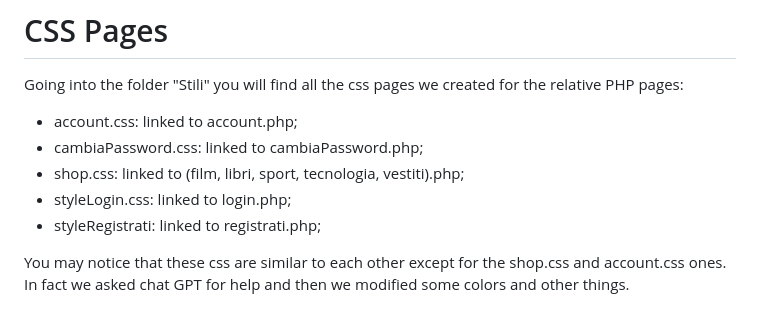
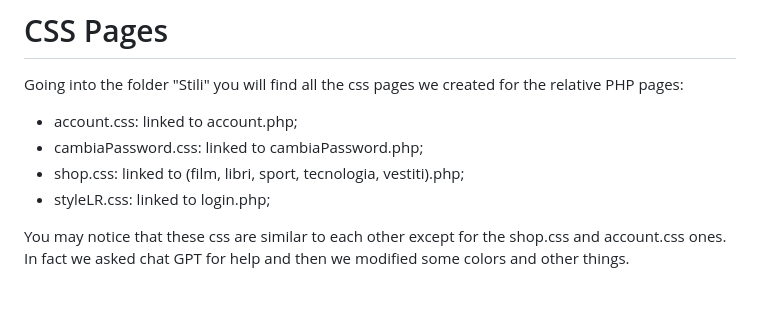
Before and after one commit to Bugigio/Amazon, a Markdown page: README.md, the part around the change. GitHub-like rendering.

Commit message:
changed documentation

```diff
--- a/README.md
+++ b/README.md
@@ -26,8 +26,7 @@ Going into the folder "Stili" you will find all the css pages we created for the
 - account.css: linked to account.php;
 - cambiaPassword.css: linked to cambiaPassword.php;
 - shop.css: linked to (film, libri, sport, tecnologia, vestiti).php;
-- styleLogin.css: linked to login.php;
-- styleRegistrati: linked to registrati.php;
+- styleLR.css: linked to login.php;
 
 You may notice that these css are similar to each other except for the shop.css and account.css ones. In fact we asked chat GPT for help and then we modified some colors and other things.
 
```
